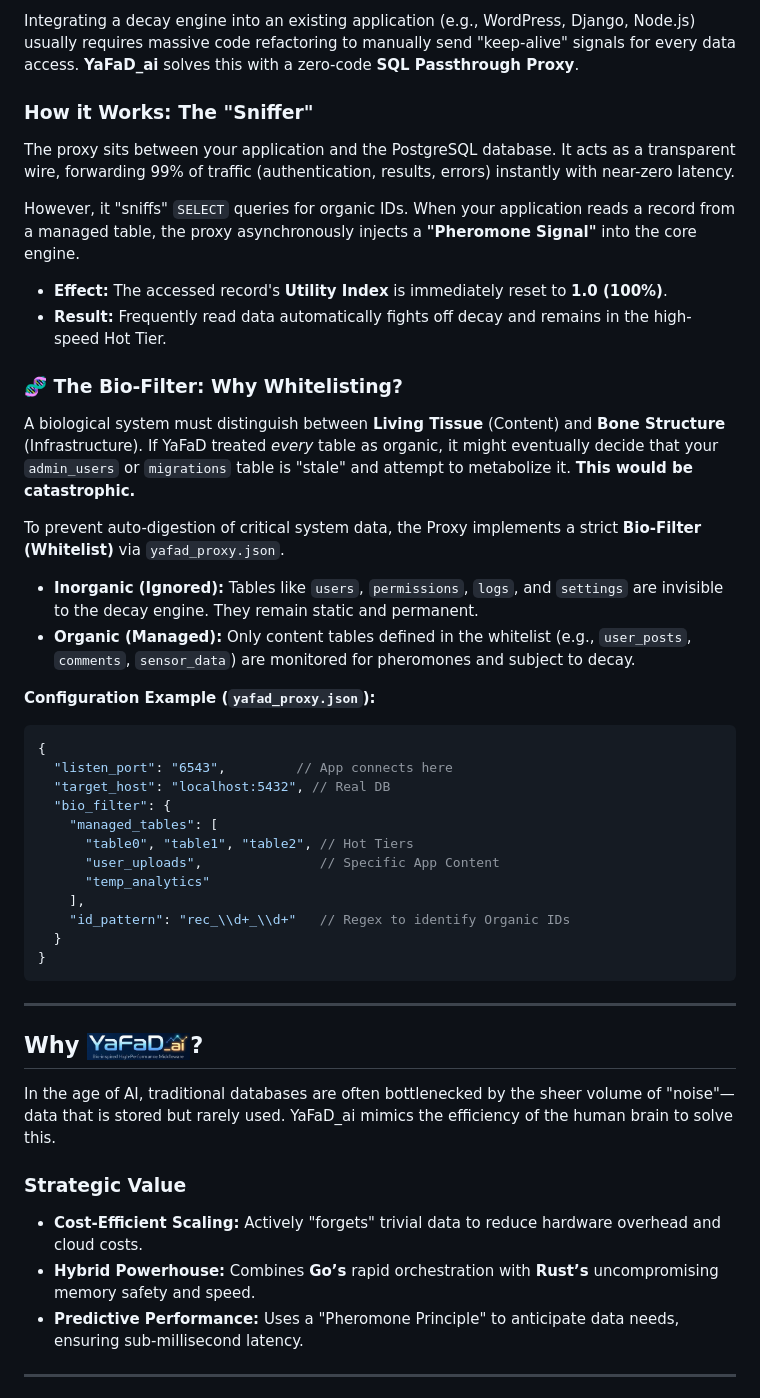
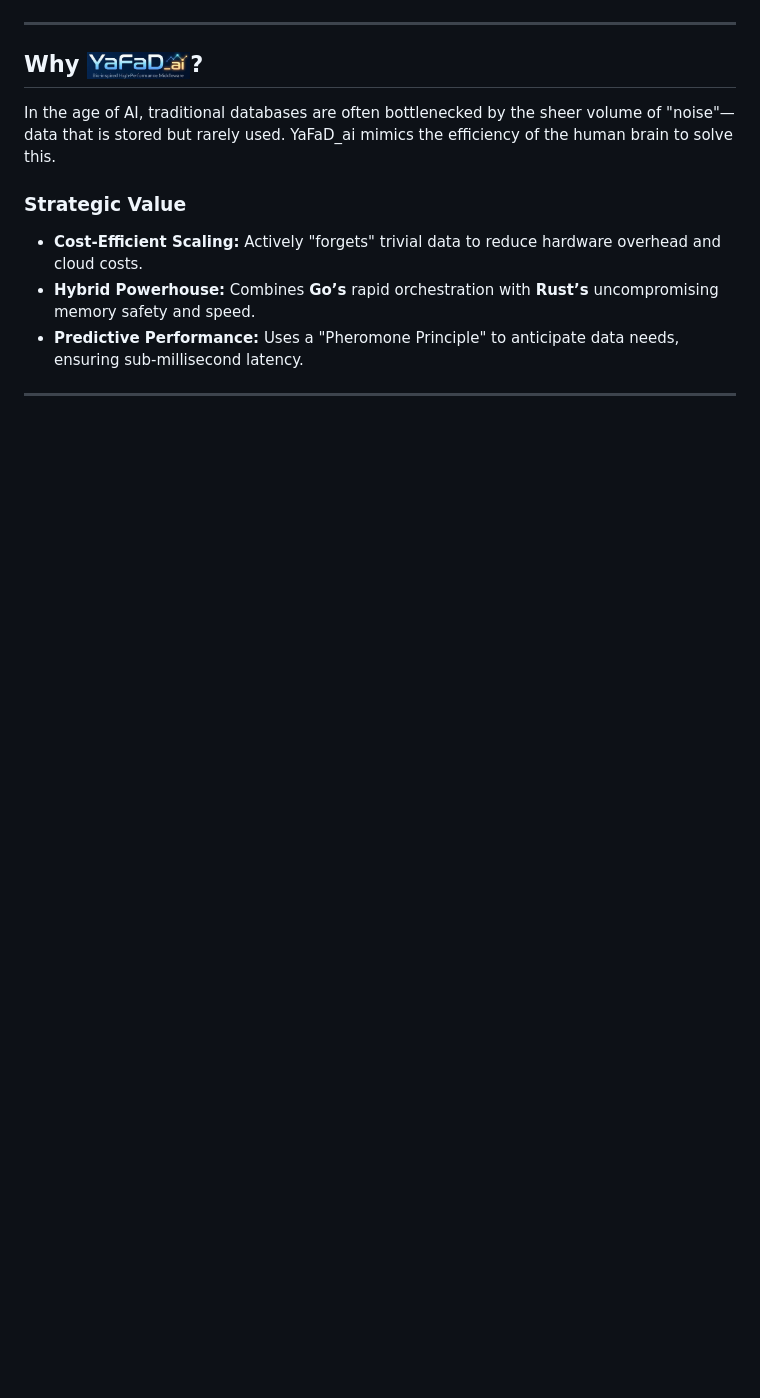
Before and after one commit to ErikSchiegg/YaFaD_ai, a Markdown page: README.md, the part around one of its changes. Rendered like a GitHub page; blank space fills up the shorter version.

````diff
--- a/README.md
+++ b/README.md
@@ -66,38 +22,3 @@ $$U_{now} = U_{last} \cdot e^{-\lambda \cdot \Delta t}$$
-Integrating a decay engine into an existing application (e.g., WordPress, Django, Node.js) usually requires massive code refactoring to manually send "keep-alive" signals for every data access. **YaFaD_ai** solves this with a zero-code **SQL Passthrough Proxy**.
-
-### How it Works: The "Sniffer"
-The proxy sits between your application and the PostgreSQL database. It acts as a transparent wire, forwarding 99% of traffic (authentication, results, errors) instantly with near-zero latency.
-
-However, it "sniffs" `SELECT` queries for organic IDs. When your application reads a record from a managed table, the proxy asynchronously injects a **"Pheromone Signal"** into the core engine.
-
-* **Effect:** The accessed record's **Utility Index** is immediately reset to **1.0 (100%)**.
-* **Result:** Frequently read data automatically fights off decay and remains in the high-speed Hot Tier.
-
-### 🧬 The Bio-Filter: Why Whitelisting?
-
-A biological system must distinguish between **Living Tissue** (Content) and **Bone Structure** (Infrastructure). If YaFaD treated *every* table as organic, it might eventually decide that your `admin_users` or `migrations` table is "stale" and attempt to metabolize it. **This would be catastrophic.**
-
-To prevent auto-digestion of critical system data, the Proxy implements a strict **Bio-Filter (Whitelist)** via `yafad_proxy.json`.
-
-* **Inorganic (Ignored):** Tables like `users`, `permissions`, `logs`, and `settings` are invisible to the decay engine. They remain static and permanent.
-* **Organic (Managed):** Only content tables defined in the whitelist (e.g., `user_posts`, `comments`, `sensor_data`) are monitored for pheromones and subject to decay.
-
-**Configuration Example (`yafad_proxy.json`):**
-
-```json
-{
-  "listen_port": "6543",         // App connects here
-  "target_host": "localhost:5432", // Real DB
-  "bio_filter": {
-    "managed_tables": [
-      "table0", "table1", "table2", // Hot Tiers
-      "user_uploads",               // Specific App Content
-      "temp_analytics"
-    ],
-    "id_pattern": "rec_\\d+_\\d+"   // Regex to identify Organic IDs
-  }
-}
-```
 
 ---
 
````
Also changed, not shown: other parts of README.md (+0 -44 lines).
